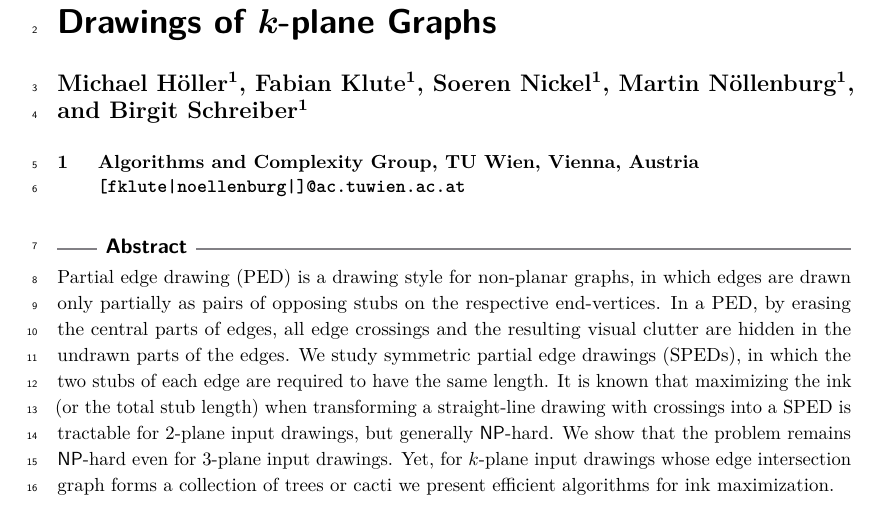
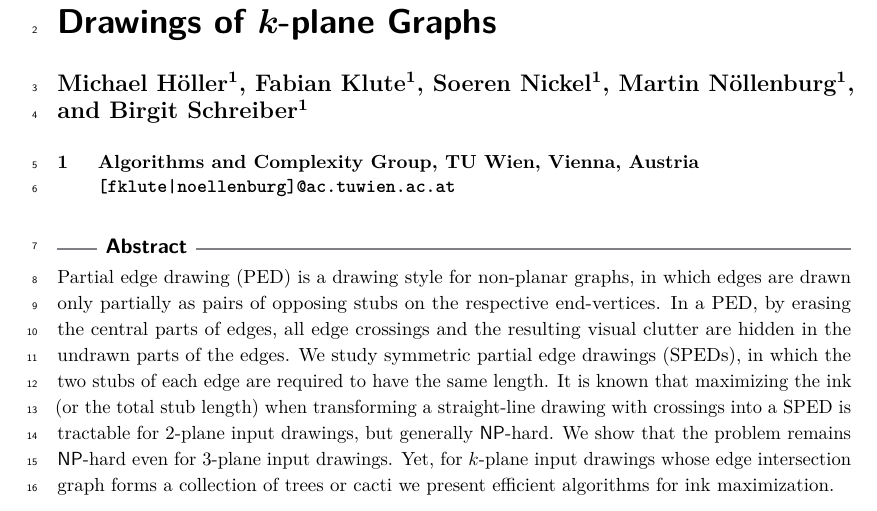
Before and after one commit to tuxklumpen/maxsped, a LaTeX document (eurocg/paper.tex): part of page 1 of 4, cut so that both start at the same text. Compiled offline with pdfLaTeX.

Commit message:
dont know

```diff
--- a/eurocg/paper.tex
+++ b/eurocg/paper.tex
@@ -61,7 +61,7 @@
 \author[1]{Martin~N\"ollenburg}
 \author[1]{Birgit Schreiber}
 
-\affil[1]{Algorithms and Complexity Group, TU Wien, Vienna, Austria\\ \texttt{[fklute|noellenburg|]@ac.tuwien.ac.at}}
+\affil[1]{Algorithms and Complexity Group, TU Wien, Vienna, Austria\\ \texttt{[fklute|noellenburg]@ac.tuwien.ac.at}}
 %\affil[2]{Algorithms and Complexity Group, TU Wien, Vienna, Austria} %\texttt{fklute@ac.tuwien.ac.at}}
 %\affil[3]{Algorithms and Complexity Group, TU Wien, Vienna, Austria \texttt{}}
 %\affil[4]{Algorithms and Complexity Group, TU Wien, Vienna, Austria} %\texttt{noellenburg@ac.tuwien.ac.at}}
```
